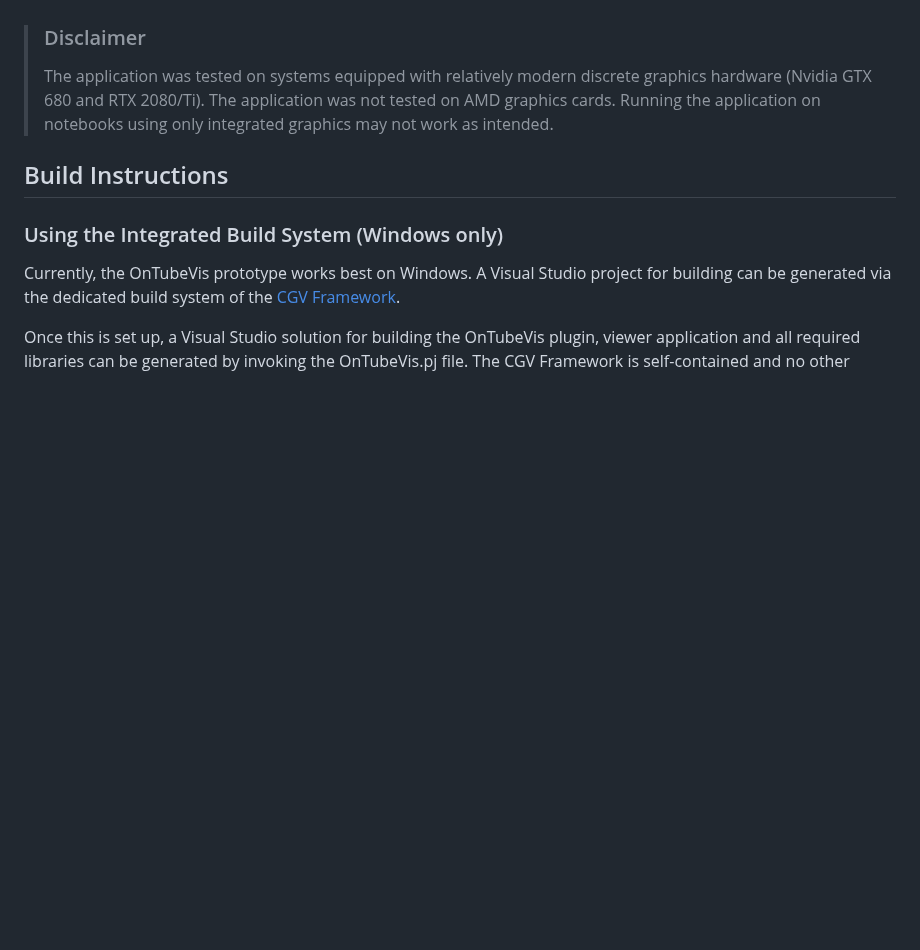
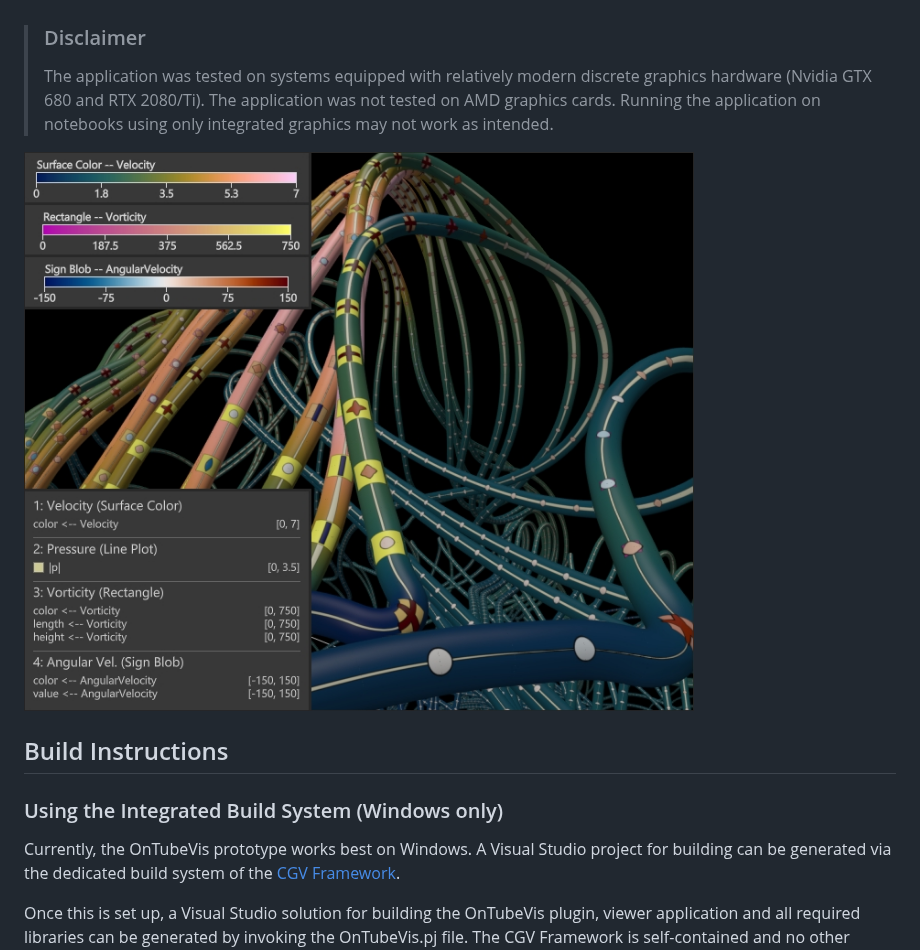
Before and after one commit to brussig-tud/OnTubeVis, a Markdown page: README.md, the part around the change. Rendered like a GitHub page; pictures changed too: OnTubeVis.jpg (added); blank space fills up the shorter version.

Commit message:
Include teaser screenshot in readme

```diff
--- a/README.md
+++ b/README.md
@@ -4,6 +4,8 @@ This visualization tool enables rendering of line data sets using high-quality s
 > ### Disclaimer
 >
 > The application was tested on systems equipped with relatively modern discrete graphics hardware (Nvidia GTX 680 and RTX 2080/Ti). The application was not tested on AMD graphics cards. Running the application on notebooks using only integrated graphics may not work as intended.
+
+![OnTubeVis](OnTubeVis.jpg)
 
 ## Build Instructions
 
```
